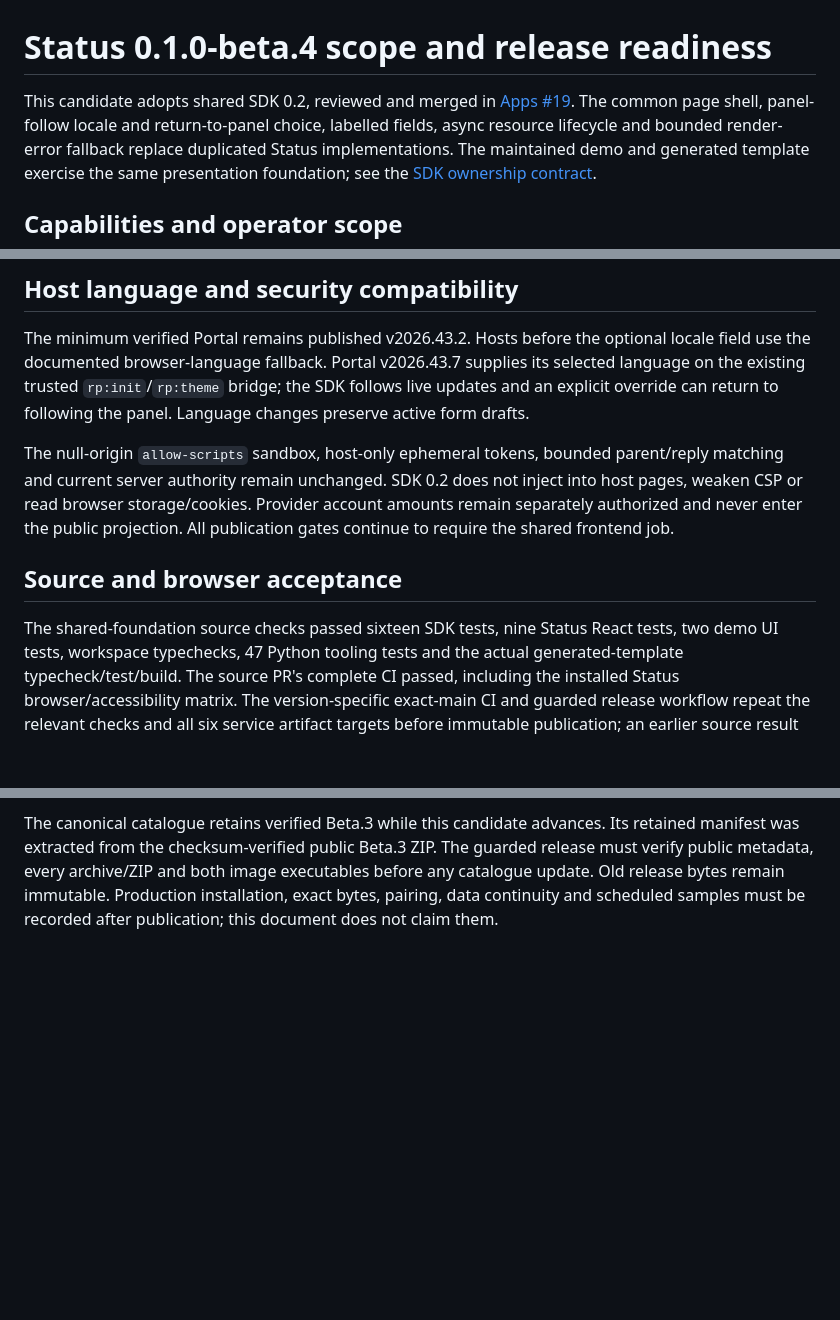
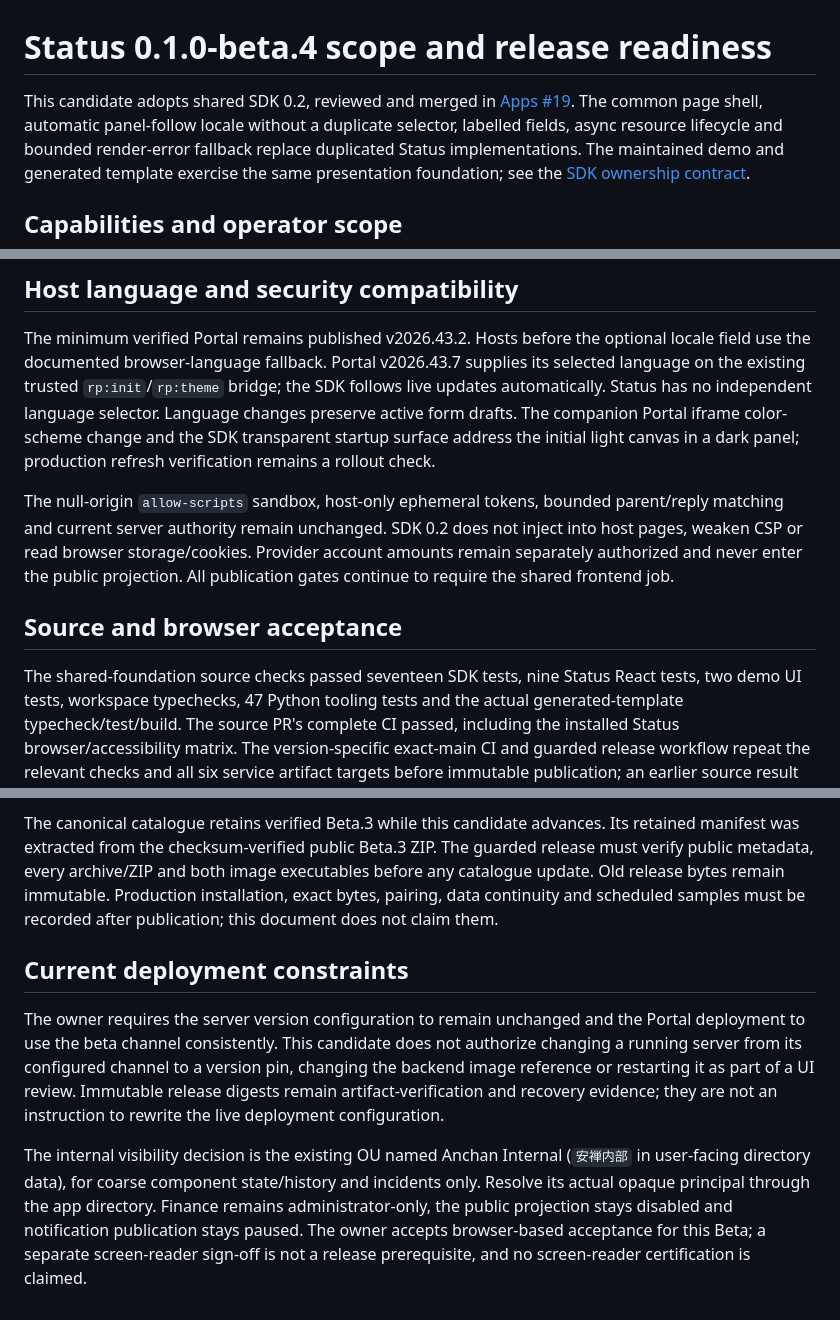
Before and after one commit to KazuhaHub/StockAnalysisPrediction-Report-Portal-Apps, a Markdown page: docs/status-0.1.0-beta.4-readiness.md, 3 parts joined by grey strips. Drawn GitHub-style; blank space fills up the shorter version.

Commit message:
Align Beta candidate readiness with current presentation and deployment decisions

```diff
--- a/docs/status-0.1.0-beta.4-readiness.md
+++ b/docs/status-0.1.0-beta.4-readiness.md
@@ -2,7 +2,7 @@
 
 This candidate adopts shared SDK 0.2, reviewed and merged in
 [Apps #19](https://github.com/KazuhaHub/StockAnalysisPrediction-Report-Portal-Apps/pull/19).
-The common page shell, panel-follow locale and return-to-panel choice, labelled
+The common page shell, automatic panel-follow locale without a duplicate selector, labelled
 fields, async resource lifecycle and bounded render-error fallback replace
 duplicated Status implementations. The maintained demo and generated template
 exercise the same presentation foundation; see the
@@ -34,8 +34,11 @@ normal management flow is verified; release source does not write such policy.
 The minimum verified Portal remains published v2026.43.2. Hosts before the optional
 locale field use the documented browser-language fallback. Portal v2026.43.7
 supplies its selected language on the existing trusted `rp:init`/`rp:theme` bridge;
-the SDK follows live updates and an explicit override can return to following the
-panel. Language changes preserve active form drafts.
+the SDK follows live updates automatically. Status has no independent language
+selector. Language changes preserve active form drafts. The companion Portal
+iframe color-scheme change and the SDK transparent startup surface address the
+initial light canvas in a dark panel; production refresh verification remains a
+rollout check.
 
 The null-origin `allow-scripts` sandbox, host-only ephemeral tokens, bounded
 parent/reply matching and current server authority remain unchanged. SDK 0.2
@@ -45,7 +48,7 @@ projection. All publication gates continue to require the shared frontend job.
 
 ## Source and browser acceptance
 
-The shared-foundation source checks passed sixteen SDK tests, nine Status React
+The shared-foundation source checks passed seventeen SDK tests, nine Status React
 tests, two demo UI tests, workspace typechecks, 47 Python tooling tests and the
 actual generated-template typecheck/test/build. The source PR's complete CI passed,
 including the installed Status browser/accessibility matrix. The version-specific
@@ -78,3 +81,20 @@ The guarded release must verify public metadata, every archive/ZIP and both imag
 executables before any catalogue update. Old release bytes remain immutable.
 Production installation, exact bytes, pairing, data continuity and scheduled
 samples must be recorded after publication; this document does not claim them.
+
+## Current deployment constraints
+
+The owner requires the server version configuration to remain unchanged and the
+Portal deployment to use the beta channel consistently. This candidate does not
+authorize changing a running server from its configured channel to a version pin,
+changing the backend image reference or restarting it as part of a UI review.
+Immutable release digests remain artifact-verification and recovery evidence;
+they are not an instruction to rewrite the live deployment configuration.
+
+The internal visibility decision is the existing OU named Anchan Internal
+(`安禅内部` in user-facing directory data), for coarse component state/history and
+incidents only. Resolve its actual opaque principal through the app directory.
+Finance remains administrator-only, the public projection stays disabled and
+notification publication stays paused. The owner accepts browser-based acceptance
+for this Beta; a separate screen-reader sign-off is not a release prerequisite,
+and no screen-reader certification is claimed.
```
